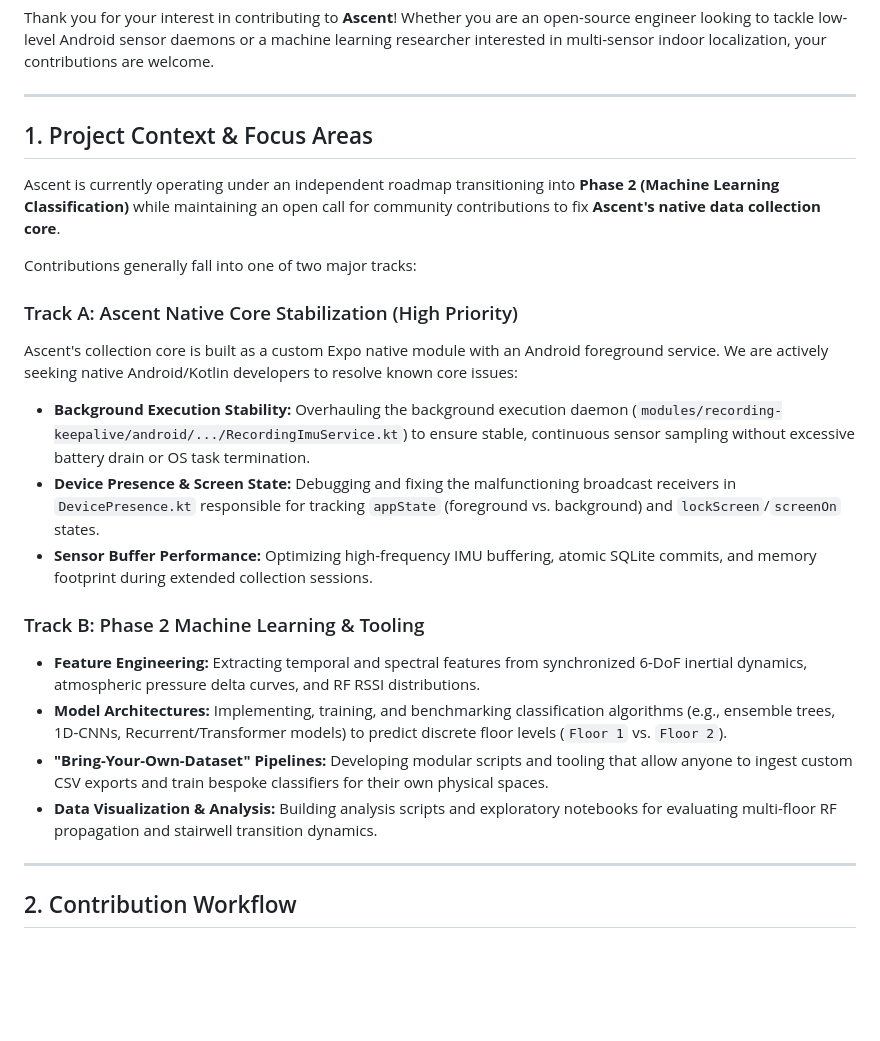
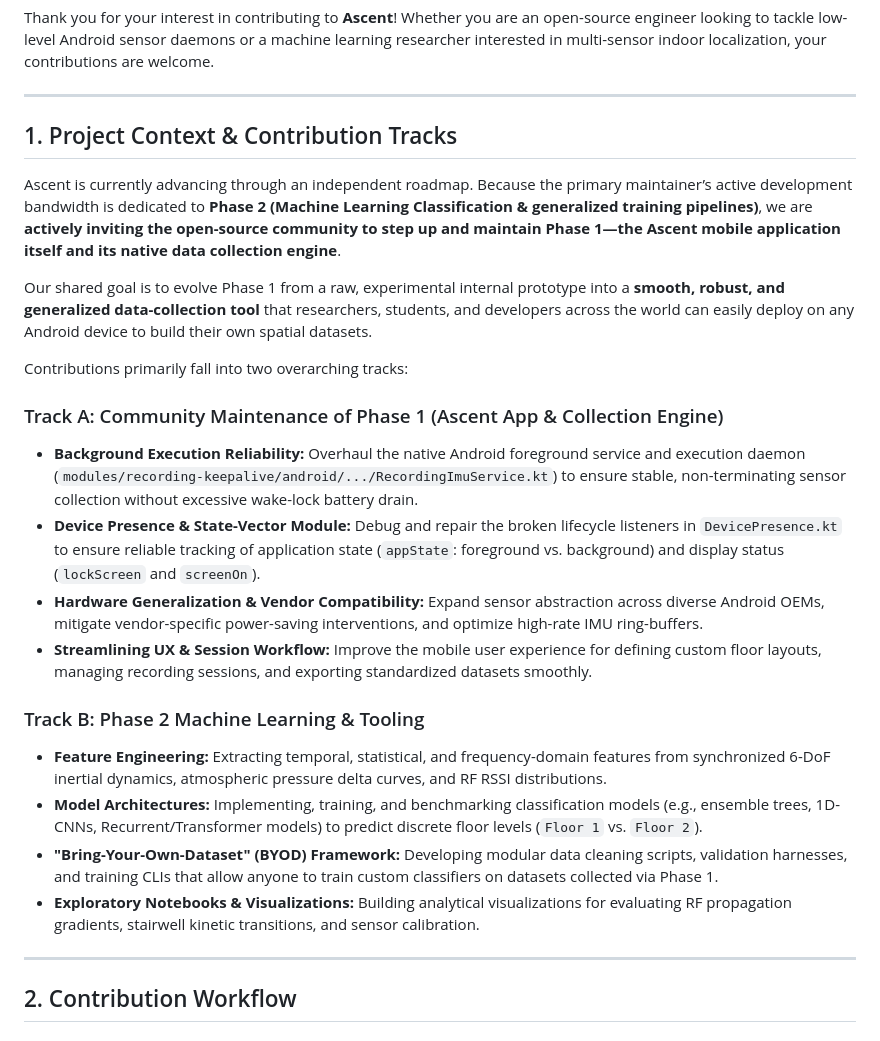
Before and after one commit to GitCoder052023/Ascent, a Markdown page: CONTRIBUTING.md, the part around the change. Drawn GitHub-style; blank space fills up the shorter version.

```diff
--- a/CONTRIBUTING.md
+++ b/CONTRIBUTING.md
@@ -4,23 +4,25 @@ Thank you for your interest in contributing to **Ascent**! Whether you are an op
 
 ---
 
-## 1. Project Context & Focus Areas
+## 1. Project Context & Contribution Tracks
 
-Ascent is currently operating under an independent roadmap transitioning into **Phase 2 (Machine Learning Classification)** while maintaining an open call for community contributions to fix **Ascent's native data collection core**.
+Ascent is currently advancing through an independent roadmap. Because the primary maintainer’s active development bandwidth is dedicated to **Phase 2 (Machine Learning Classification & generalized training pipelines)**, we are **actively inviting the open-source community to step up and maintain Phase 1—the Ascent mobile application itself and its native data collection engine**.
 
-Contributions generally fall into one of two major tracks:
+Our shared goal is to evolve Phase 1 from a raw, experimental internal prototype into a **smooth, robust, and generalized data-collection tool** that researchers, students, and developers across the world can easily deploy on any Android device to build their own spatial datasets.
 
-### Track A: Ascent Native Core Stabilization (High Priority)
-Ascent's collection core is built as a custom Expo native module with an Android foreground service. We are actively seeking native Android/Kotlin developers to resolve known core issues:
-* **Background Execution Stability:** Overhauling the background execution daemon (`modules/recording-keepalive/android/.../RecordingImuService.kt`) to ensure stable, continuous sensor sampling without excessive battery drain or OS task termination.
-* **Device Presence & Screen State:** Debugging and fixing the malfunctioning broadcast receivers in `DevicePresence.kt` responsible for tracking `appState` (foreground vs. background) and `lockScreen`/`screenOn` states.
-* **Sensor Buffer Performance:** Optimizing high-frequency IMU buffering, atomic SQLite commits, and memory footprint during extended collection sessions.
+Contributions primarily fall into two overarching tracks:
+
+### Track A: Community Maintenance of Phase 1 (Ascent App & Collection Engine)
+* **Background Execution Reliability:** Overhaul the native Android foreground service and execution daemon (`modules/recording-keepalive/android/.../RecordingImuService.kt`) to ensure stable, non-terminating sensor collection without excessive wake-lock battery drain.
+* **Device Presence & State-Vector Module:** Debug and repair the broken lifecycle listeners in `DevicePresence.kt` to ensure reliable tracking of application state (`appState`: foreground vs. background) and display status (`lockScreen` and `screenOn`).
+* **Hardware Generalization & Vendor Compatibility:** Expand sensor abstraction across diverse Android OEMs, mitigate vendor-specific power-saving interventions, and optimize high-rate IMU ring-buffers.
+* **Streamlining UX & Session Workflow:** Improve the mobile user experience for defining custom floor layouts, managing recording sessions, and exporting standardized datasets smoothly.
 
 ### Track B: Phase 2 Machine Learning & Tooling
-* **Feature Engineering:** Extracting temporal and spectral features from synchronized 6-DoF inertial dynamics, atmospheric pressure delta curves, and RF RSSI distributions.
-* **Model Architectures:** Implementing, training, and benchmarking classification algorithms (e.g., ensemble trees, 1D-CNNs, Recurrent/Transformer models) to predict discrete floor levels (`Floor 1` vs. `Floor 2`).
-* **"Bring-Your-Own-Dataset" Pipelines:** Developing modular scripts and tooling that allow anyone to ingest custom CSV exports and train bespoke classifiers for their own physical spaces.
-* **Data Visualization & Analysis:** Building analysis scripts and exploratory notebooks for evaluating multi-floor RF propagation and stairwell transition dynamics.
+* **Feature Engineering:** Extracting temporal, statistical, and frequency-domain features from synchronized 6-DoF inertial dynamics, atmospheric pressure delta curves, and RF RSSI distributions.
+* **Model Architectures:** Implementing, training, and benchmarking classification models (e.g., ensemble trees, 1D-CNNs, Recurrent/Transformer models) to predict discrete floor levels (`Floor 1` vs. `Floor 2`).
+* **"Bring-Your-Own-Dataset" (BYOD) Framework:** Developing modular data cleaning scripts, validation harnesses, and training CLIs that allow anyone to train custom classifiers on datasets collected via Phase 1.
+* **Exploratory Notebooks & Visualizations:** Building analytical visualizations for evaluating RF propagation gradients, stairwell kinetic transitions, and sensor calibration.
 
 ---
 
```
Also changed, not shown: README.md (+9 -6 lines).
